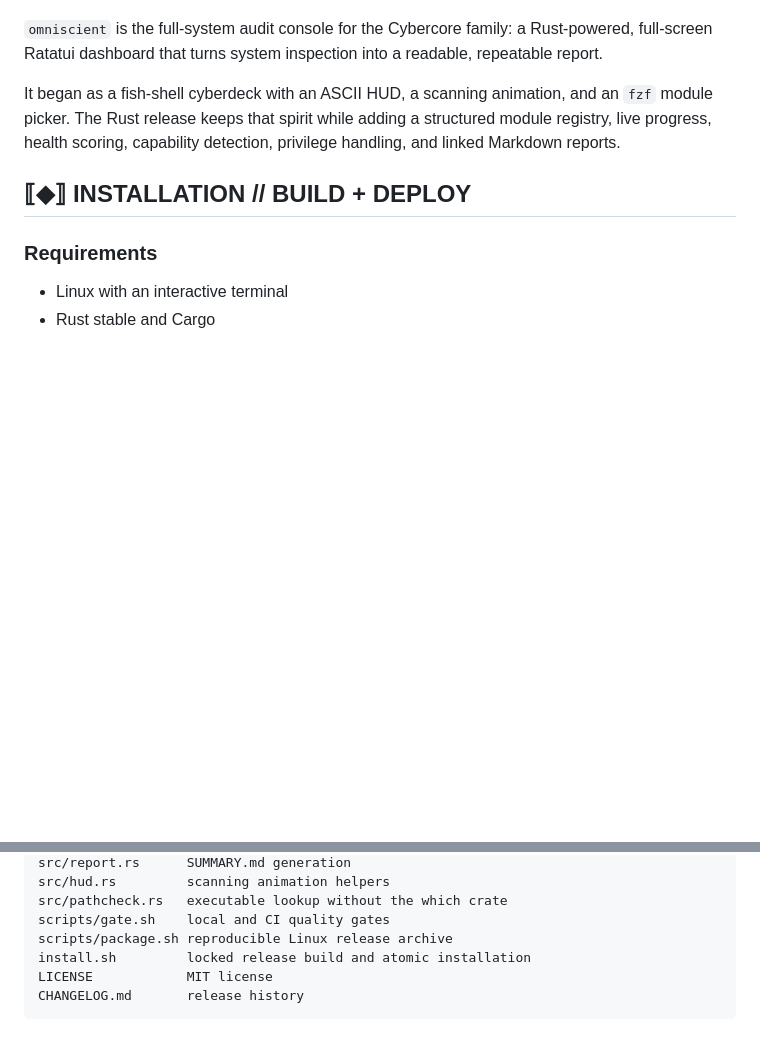
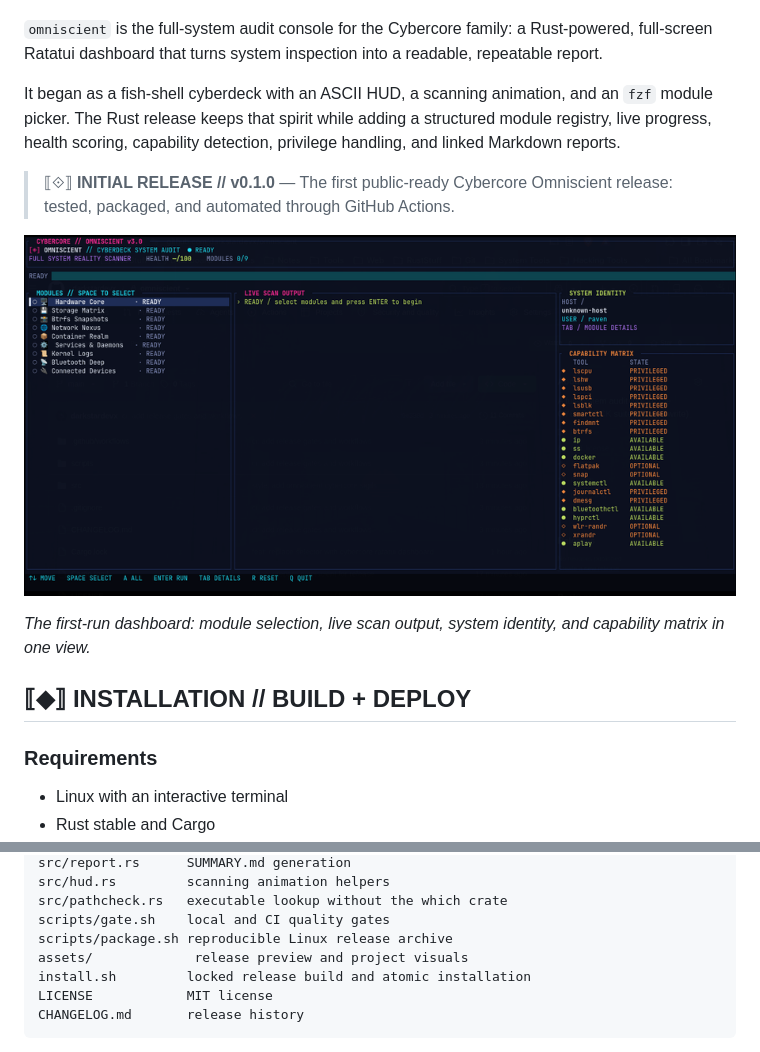
Before and after one commit to cybercore-tech/omniscient, a Markdown page: README.md, 2 parts joined by grey strips. Rendered like a GitHub page; pictures changed too: assets/omniscient-dashboard-v0.1.0.png (added); blank space fills up the shorter version.

Commit message:
docs: add initial release dashboard preview

```diff
--- a/README.md
+++ b/README.md
@@ -10,6 +10,14 @@ It began as a fish-shell cyberdeck with an ASCII HUD, a scanning animation,
 and an `fzf` module picker. The Rust release keeps that spirit while adding a
 structured module registry, live progress, health scoring, capability
 detection, privilege handling, and linked Markdown reports.
+
+> ⟦⟐⟧ **INITIAL RELEASE // v0.1.0** — The first public-ready Cybercore
+> Omniscient release: tested, packaged, and automated through GitHub Actions.
+
+![Omniscient Cybercore dashboard](assets/omniscient-dashboard-v0.1.0.png)
+
+*The first-run dashboard: module selection, live scan output, system identity,
+and capability matrix in one view.*
 
 ## ⟦◆⟧ INSTALLATION // BUILD + DEPLOY
 
@@ -168,6 +176,7 @@ src/hud.rs         scanning animation helpers
 src/pathcheck.rs   executable lookup without the which crate
 scripts/gate.sh    local and CI quality gates
 scripts/package.sh reproducible Linux release archive
+assets/             release preview and project visuals
 install.sh         locked release build and atomic installation
 LICENSE            MIT license
 CHANGELOG.md       release history
```
Also changed, not shown: 1 other file.
